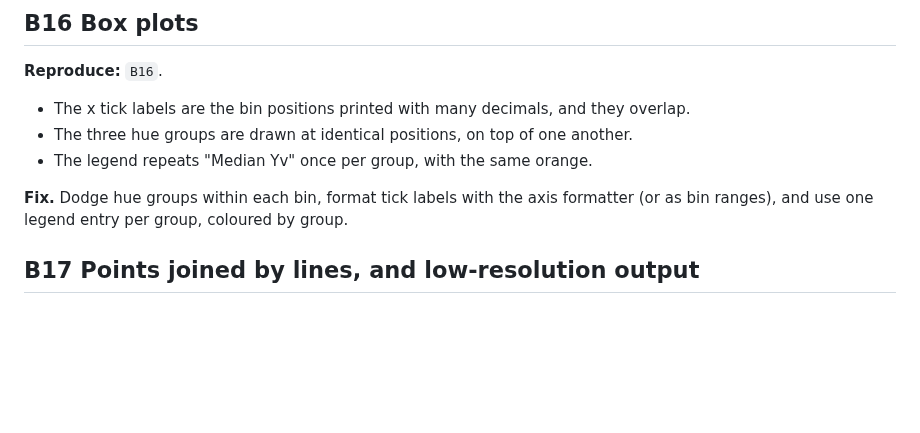
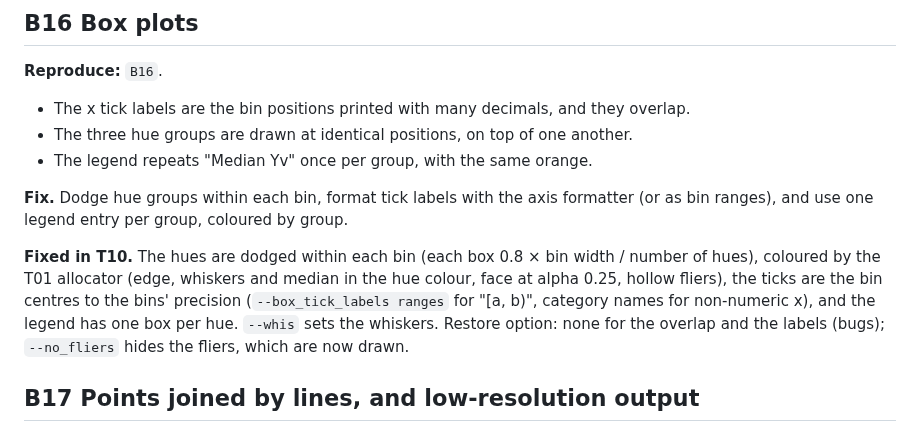
Before and after one commit to mantheys/plotipus, a Markdown page: docs/design/bugs.md, the part around the change. Drawn GitHub-style; blank space fills up the shorter version.

```diff
--- a/docs/design/bugs.md
+++ b/docs/design/bugs.md
@@ -409,6 +409,14 @@ left edge. In the column-width candidate styles it is clipped:
 axis formatter (or as bin ranges), and use one legend entry per group,
 coloured by group.
 
+**Fixed in T10.** The hues are dodged within each bin (each box 0.8 × bin
+width / number of hues), coloured by the T01 allocator (edge, whiskers and
+median in the hue colour, face at alpha 0.25, hollow fliers), the ticks are
+the bin centres to the bins' precision (`--box_tick_labels ranges` for
+"[a, b)", category names for non-numeric x), and the legend has one box per
+hue. `--whis` sets the whiskers. Restore option: none for the overlap and
+the labels (bugs); `--no_fliers` hides the fliers, which are now drawn.
+
 ## B17 Points joined by lines, and low-resolution output
 
 - **Points joined by lines.** With `--plot_type errorbar`, the line kind
```
Also changed, not shown: docs/design/catalogue.md (+3 -3 lines), docs/options.md (+12 -0 lines), docs/images/options/box.png (added), 4 other files.
